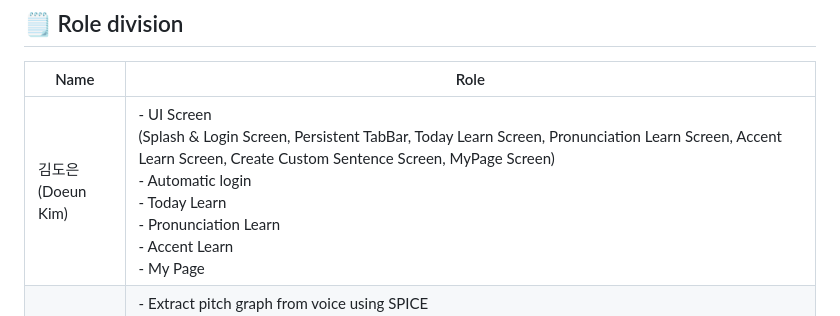
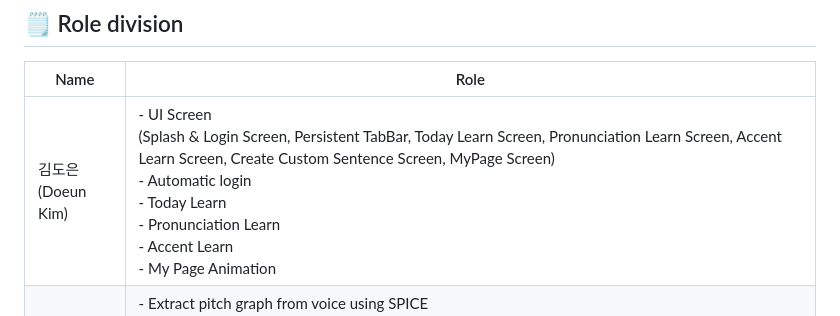
Before and after one commit to dsc-sookmyung/2023-YeonJeans-SolutionChallenge, a Markdown page: README.md, the part around the change. Drawn GitHub-style.

```diff
--- a/README.md
+++ b/README.md
@@ -14,7 +14,7 @@ With SAERA, we hope North Korean defectors can quickly learn the South Korean la
 ## 🗒  Role division
 | Name                     | Role |
 |--------------------------|------|
-| 김도은 <br/> (Doeun Kim) | - UI Screen <br/>(Splash & Login Screen, Persistent TabBar, Today Learn Screen, Pronunciation Learn Screen, Accent Learn Screen, Create Custom Sentence Screen, MyPage Screen) <br/> - Automatic login <br/> - Today Learn <br/> - Pronunciation Learn <br/> - Accent Learn <br/> - My Page |
+| 김도은 <br/> (Doeun Kim) | - UI Screen <br/>(Splash & Login Screen, Persistent TabBar, Today Learn Screen, Pronunciation Learn Screen, Accent Learn Screen, Create Custom Sentence Screen, MyPage Screen) <br/> - Automatic login <br/> - Today Learn <br/> - Pronunciation Learn <br/> - Accent Learn <br/> - My Page Animation |
 | 남수연 <br/> (Suyeon Nam)|- Extract pitch graph from voice using SPICE<br/>- Similarity Search<br/>- Calculate similarity between two pitch graphs<br/>- Deploy FastAPI + Nginx environment to GCP Virtual Machine<br/>- UX/UI Design<br/>- Train a model to classify end-of-speech pitch (deprecated)|
 | 이주은 <br/> ()          |      |
 | 황연진 <br/> (Yeonjin Hwang) | - UI Screen <br/>(Home Screen, Bookmark Screen, Learn Screen, Accent Main Screen, Pronunciation Main Screen, Search Learn Screen, Custom Statement Loading & Done Screen, Custom Statement Learn Screen, Today Learn Word & Statement List Screen) <br/> - Home <br/> - Category <br/> - Search & Filter <br/> - Learn Pronunciation & Accent Retrieve |
```
